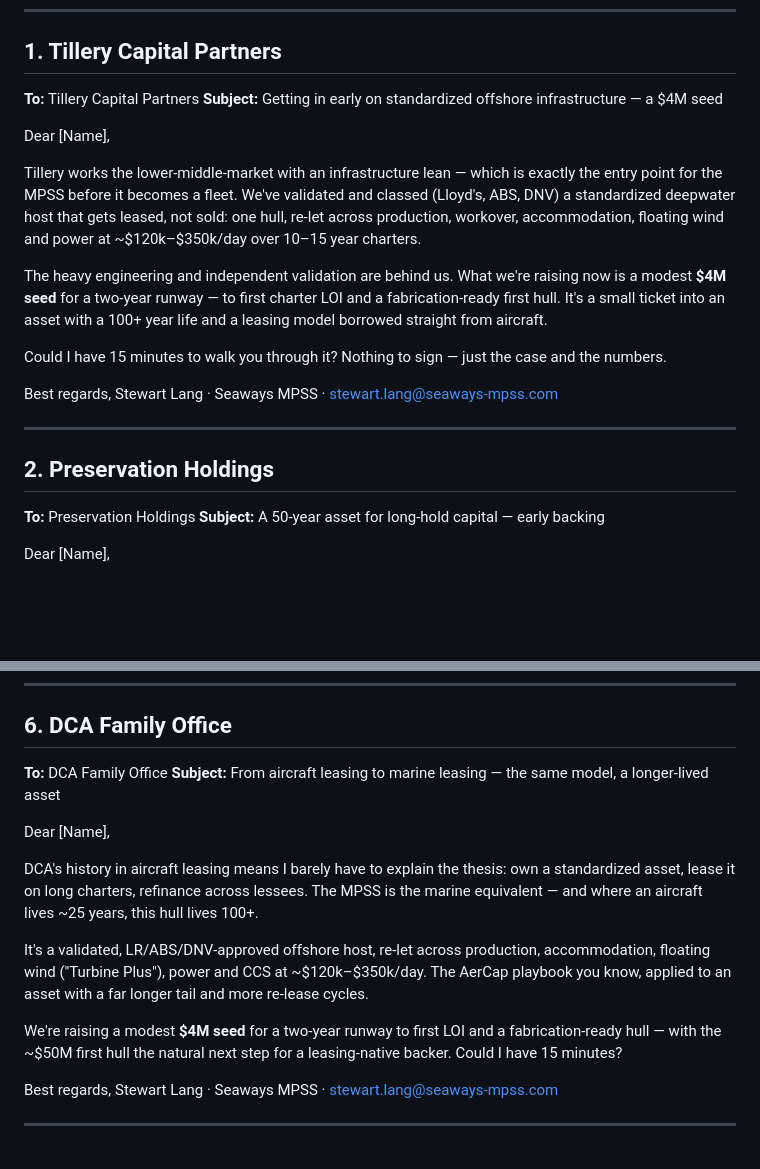
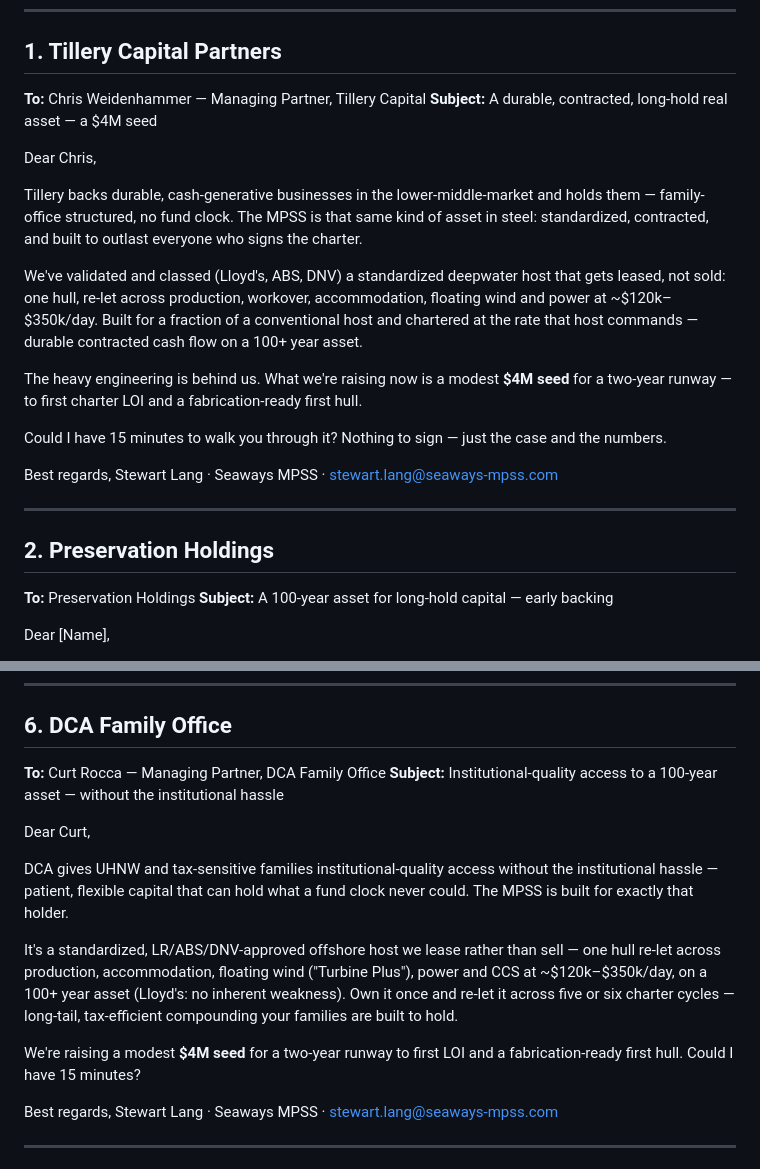
Before and after one commit to slang31212/The-Whole-Hole, a Markdown page: outreach/tier-3-direct-invest-family-offices.md, 2 parts joined by grey strips. Rendered like a GitHub page; blank space fills up the shorter version.

Commit message:
Fix three broken letter hooks
Stonepeak: replace the incorrect Revolution Wind reference (Orsted/GIP's
deal, not Stonepeak's) with Stonepeak's real marine-leasing platforms,
Textainer and Seapeak. DCA: drop the unverifiable aircraft-leasing premise
for DCA's actual positioning (institutional-quality capital for tax-sensitive
families); name Curt Rocca. Tillery: drop the false infrastructure framing
for their real lower-middle-market long-hold thesis; name Chris Weidenhammer.
Also fix a stray '50-year' in the Preservation subject line.

Co-Authored-By: Claude Opus 4.8 <noreply@anthropic.com>
Claude-Session: https://claude.ai/code/session_01TZ5oBa7gJXHR87fb1q2eoR

```diff
--- a/outreach/tier-3-direct-invest-family-offices.md
+++ b/outreach/tier-3-direct-invest-family-offices.md
@@ -9,20 +9,22 @@ fabrication-ready; nothing larger is on the table in the first call.
 
 ## 1. Tillery Capital Partners
 
-**To:** Tillery Capital Partners
-**Subject:** Getting in early on standardized offshore infrastructure — a $4M seed
+**To:** Chris Weidenhammer — Managing Partner, Tillery Capital
+**Subject:** A durable, contracted, long-hold real asset — a $4M seed
 
-Dear [Name],
+Dear Chris,
 
-Tillery works the lower-middle-market with an infrastructure lean — which is exactly the entry
-point for the MPSS before it becomes a fleet. We've validated and classed (Lloyd's, ABS, DNV) a
-standardized deepwater host that gets leased, not sold: one hull, re-let across production,
-workover, accommodation, floating wind and power at ~$120k–$350k/day over 10–15 year charters.
+Tillery backs durable, cash-generative businesses in the lower-middle-market and holds them —
+family-office structured, no fund clock. The MPSS is that same kind of asset in steel:
+standardized, contracted, and built to outlast everyone who signs the charter.
 
-The heavy engineering and independent validation are behind us. What we're raising now is a
-modest **$4M seed** for a two-year runway — to first charter LOI and a fabrication-ready first
-hull. It's a small ticket into an asset with a 100+ year life and a leasing model borrowed
-straight from aircraft.
+We've validated and classed (Lloyd's, ABS, DNV) a standardized deepwater host that gets leased,
+not sold: one hull, re-let across production, workover, accommodation, floating wind and power at
+~$120k–$350k/day. Built for a fraction of a conventional host and chartered at the rate that host
+commands — durable contracted cash flow on a 100+ year asset.
+
+The heavy engineering is behind us. What we're raising now is a modest **$4M seed** for a
+two-year runway — to first charter LOI and a fabrication-ready first hull.
 
 Could I have 15 minutes to walk you through it? Nothing to sign — just the case and the numbers.
 
@@ -34,7 +36,7 @@ Stewart Lang · Seaways MPSS · stewart.lang@seaways-mpss.com
 ## 2. Preservation Holdings
 
 **To:** Preservation Holdings
-**Subject:** A 50-year asset for long-hold capital — early backing
+**Subject:** A 100-year asset for long-hold capital — early backing
 
 Dear [Name],
 
@@ -125,22 +127,23 @@ Stewart Lang · Seaways MPSS · stewart.lang@seaways-mpss.com
 
 ## 6. DCA Family Office
 
-**To:** DCA Family Office
-**Subject:** From aircraft leasing to marine leasing — the same model, a longer-lived asset
+**To:** Curt Rocca — Managing Partner, DCA Family Office
+**Subject:** Institutional-quality access to a 100-year asset — without the institutional hassle
 
-Dear [Name],
+Dear Curt,
 
-DCA's history in aircraft leasing means I barely have to explain the thesis: own a standardized
-asset, lease it on long charters, refinance across lessees. The MPSS is the marine equivalent —
-and where an aircraft lives ~25 years, this hull lives 100+.
+DCA gives UHNW and tax-sensitive families institutional-quality access without the institutional
+hassle — patient, flexible capital that can hold what a fund clock never could. The MPSS is built
+for exactly that holder.
 
-It's a validated, LR/ABS/DNV-approved offshore host, re-let across production, accommodation,
-floating wind ("Turbine Plus"), power and CCS at ~$120k–$350k/day. The AerCap playbook you know,
-applied to an asset with a far longer tail and more re-lease cycles.
+It's a standardized, LR/ABS/DNV-approved offshore host we lease rather than sell — one hull
+re-let across production, accommodation, floating wind ("Turbine Plus"), power and CCS at
+~$120k–$350k/day, on a 100+ year asset (Lloyd's: no inherent weakness). Own it once and re-let it
+across five or six charter cycles — long-tail, tax-efficient compounding your families are built
+to hold.
 
 We're raising a modest **$4M seed** for a two-year runway to first LOI and a fabrication-ready
-hull — with the ~$50M first hull the natural next step for a leasing-native backer. Could I have
-15 minutes?
+first hull. Could I have 15 minutes?
 
 Best regards,
 Stewart Lang · Seaways MPSS · stewart.lang@seaways-mpss.com
```
Also changed, not shown: outreach/tier-1-infrastructure-managers.md (+4 -3 lines).
